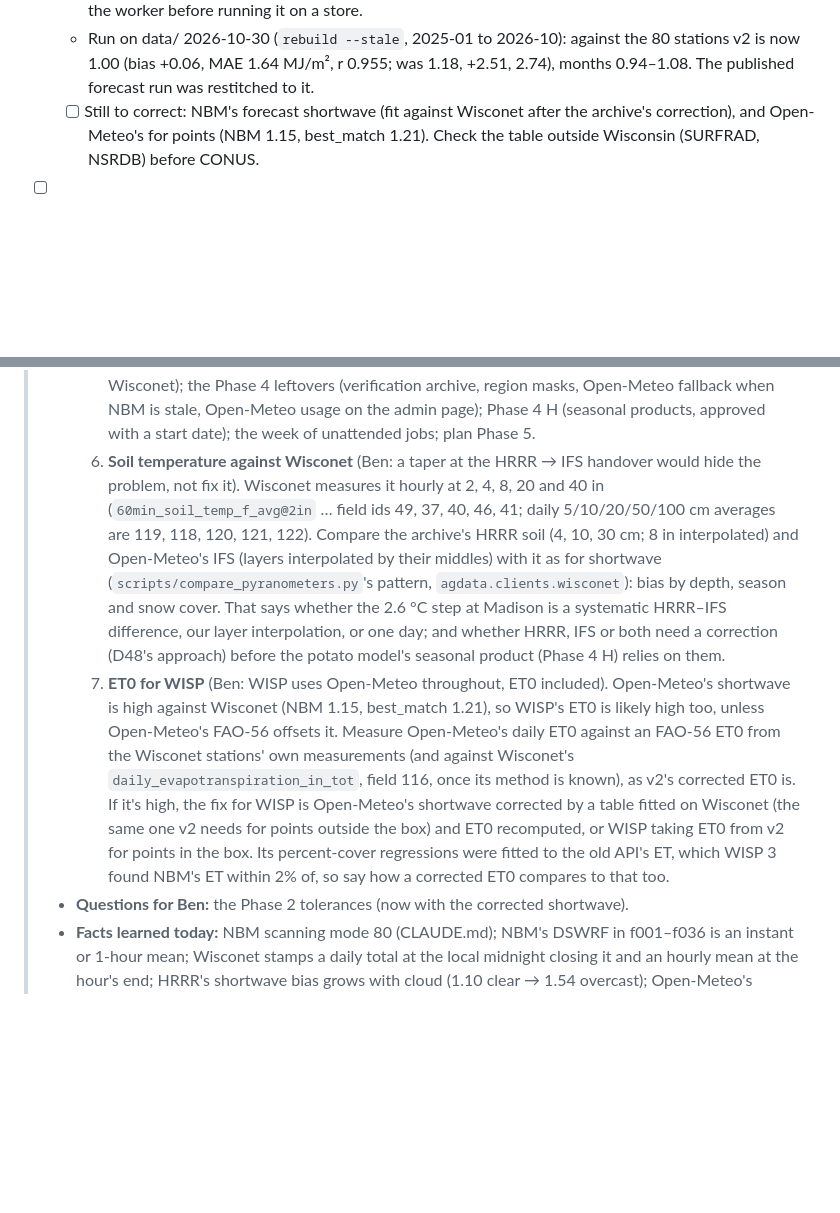
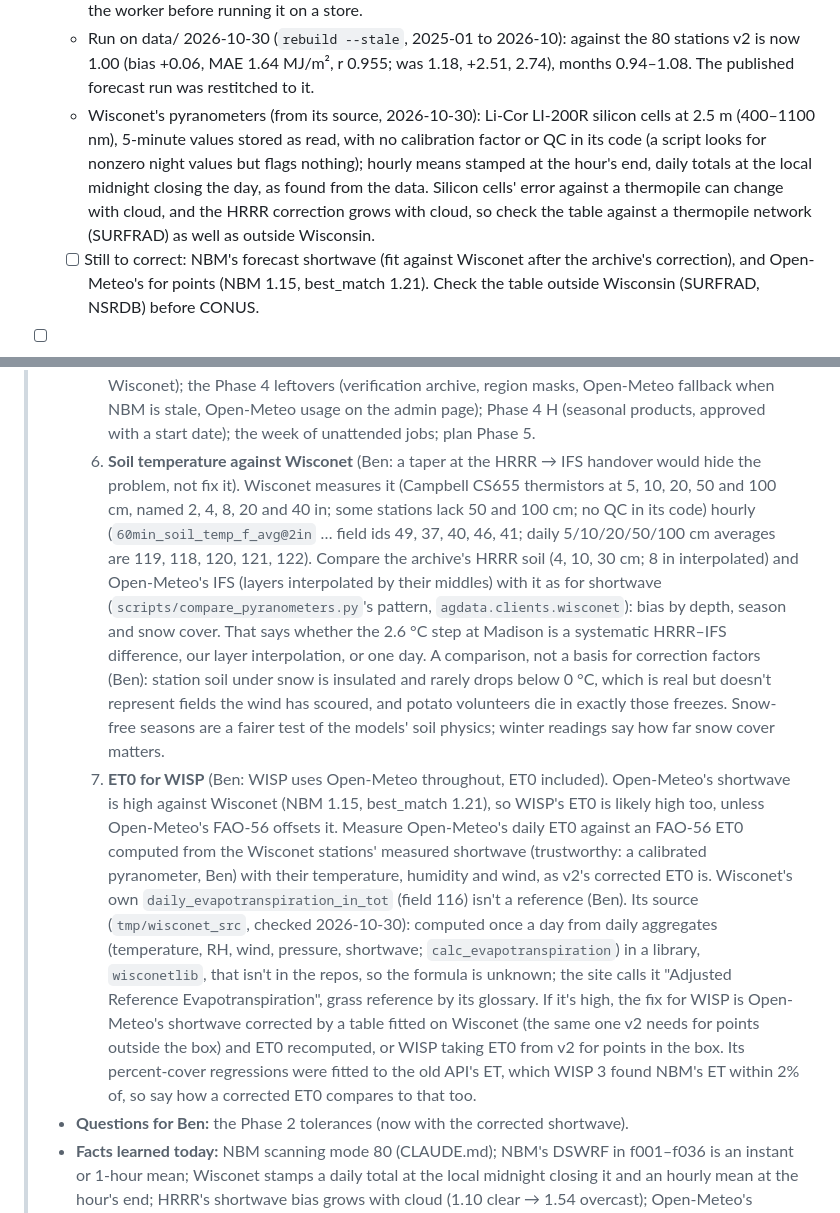
Before and after one commit to uwent/agweather2, a Markdown page: PLAN.md, 2 parts joined by grey strips. Rendered like a GitHub page; blank space fills up the shorter version.

Commit message:
PLAN: what Wisconet's source says about its ET, pyranometers and soil sensors
Co-Authored-By: Claude Opus 5.5 <noreply@anthropic.com>

```diff
--- a/PLAN.md
+++ b/PLAN.md
@@ -343,6 +343,7 @@ Builds the archive the rest of v2 reads: URMA (and RTMA for the newest hours) pl
   - A correction by HRRR's own clearness (v2 / Rso, 11 bins, factor station/v2 ≈ 0.79 from 0.3 to 0.8, rising to 0.91 in clear sky), fitted on 2025 and tested on 2026: ratio 1.18 → 0.99, MAE 2.84 → 1.59 MJ/m², r unchanged. **Question for Ben (Q18).**
   - **Built 2026-10-30 (D48):** fitted hourly on Wisconet's `60min_solar_radiation_w_avg` (stamped at the hour's end, as ours), by the hour's clearness (12 bins; solar elevation as a second dimension gained nothing). 2026 held out: ratio 1.175 → 0.989, daily MAE 2.78 → 1.66 MJ/m², hourly MAE 41 → 33 W/m²; months 0.93–1.02, 80% of stations 0.96–1.02 (docs/validation-shortwave-correction.md, `scripts/fit_shortwave_correction.py`, table in `agdata/data/shortwave_correction.json`). The archive keeps raw HRRR as `shortwave_radiation_hrrr`; `shortwave_radiation` is derived from it (version 2 = 1 + the table's), at ingest and by `rebuild --stale` (`agdata.shortwave.correct_archive`, which copies the stored raw once and re-derives shortwave and ET0, then the days and totals). Restart the worker before running it on a store.
   - Run on data/ 2026-10-30 (`rebuild --stale`, 2025-01 to 2026-10): against the 80 stations v2 is now 1.00 (bias +0.06, MAE 1.64 MJ/m², r 0.955; was 1.18, +2.51, 2.74), months 0.94–1.08. The published forecast run was restitched to it.
+  - Wisconet's pyranometers (from its source, 2026-10-30): Li-Cor LI-200R silicon cells at 2.5 m (400–1100 nm), 5-minute values stored as read, with no calibration factor or QC in its code (a script looks for nonzero night values but flags nothing); hourly means stamped at the hour's end, daily totals at the local midnight closing the day, as found from the data. Silicon cells' error against a thermopile can change with cloud, and the HRRR correction grows with cloud, so check the table against a thermopile network (SURFRAD) as well as outside Wisconsin.
   - [ ] Still to correct: NBM's forecast shortwave (fit against Wisconet after the archive's correction), and Open-Meteo's for points (NBM 1.15, best_match 1.21). Check the table outside Wisconsin (SURFRAD, NSRDB) before CONUS.
 - [ ] Watch the hourly job for a week once the backfill is done (`/up` green, ingest records ok).
 - Later (server backfill, Phase 9's CONUS): the same comparisons over the whole configured box, with stations (ACIS) and Open-Meteo as the references outside Wisconsin, where the old API doesn't reach.
@@ -470,8 +471,8 @@ Every model from the old API, VDIFN and the three R apps as one readable Python
 >   3. D39's min and the humid hours, on the cached hours: the prototype is `tmp/backtest/d39_prototype.py` (gitignored; move it to `scripts/` if it becomes the method), but switch it to `backtest_forecast.derive` (which now reshapes the max as production does) and only add the night: lower each 00–12Z window's min by the hours' warm bias by lead (fit on alternate runs, test on the rest), then check RH ≥ 90 hours (were −1.4 → −3.5 h/day). If they're still short, try a night dew point adjustment. Whatever's kept goes in `forecast.adjust_hours`.
 >   4. Rerun the full backtest report with the new script (`--report` won't do: daily forecasts must be recomputed through `derive`; a `--rescore` mode replaying `_hours.npz` through `derive` would avoid fetching) and record it.
 >   5. Then: Open-Meteo shortwave correction for points (NBM 1.15, best_match 1.21 against Wisconet); the Phase 4 leftovers (verification archive, region masks, Open-Meteo fallback when NBM is stale, Open-Meteo usage on the admin page); Phase 4 H (seasonal products, approved with a start date); the week of unattended jobs; plan Phase 5.
->   6. **Soil temperature against Wisconet** (Ben: a taper at the HRRR → IFS handover would hide the problem, not fix it). Wisconet measures it hourly at 2, 4, 8, 20 and 40 in (`60min_soil_temp_f_avg@2in` … field ids 49, 37, 40, 46, 41; daily 5/10/20/50/100 cm averages are 119, 118, 120, 121, 122). Compare the archive's HRRR soil (4, 10, 30 cm; 8 in interpolated) and Open-Meteo's IFS (layers interpolated by their middles) with it as for shortwave (`scripts/compare_pyranometers.py`'s pattern, `agdata.clients.wisconet`): bias by depth, season and snow cover. That says whether the 2.6 °C step at Madison is a systematic HRRR–IFS difference, our layer interpolation, or one day; and whether HRRR, IFS or both need a correction (D48's approach) before the potato model's seasonal product (Phase 4 H) relies on them.
->   7. **ET0 for WISP** (Ben: WISP uses Open-Meteo throughout, ET0 included). Open-Meteo's shortwave is high against Wisconet (NBM 1.15, best_match 1.21), so WISP's ET0 is likely high too, unless Open-Meteo's FAO-56 offsets it. Measure Open-Meteo's daily ET0 against an FAO-56 ET0 from the Wisconet stations' own measurements (and against Wisconet's `daily_evapotranspiration_in_tot`, field 116, once its method is known), as v2's corrected ET0 is. If it's high, the fix for WISP is Open-Meteo's shortwave corrected by a table fitted on Wisconet (the same one v2 needs for points outside the box) and ET0 recomputed, or WISP taking ET0 from v2 for points in the box. Its percent-cover regressions were fitted to the old API's ET, which WISP 3 found NBM's ET within 2% of, so say how a corrected ET0 compares to that too.
+>   6. **Soil temperature against Wisconet** (Ben: a taper at the HRRR → IFS handover would hide the problem, not fix it). Wisconet measures it (Campbell CS655 thermistors at 5, 10, 20, 50 and 100 cm, named 2, 4, 8, 20 and 40 in; some stations lack 50 and 100 cm; no QC in its code) hourly (`60min_soil_temp_f_avg@2in` … field ids 49, 37, 40, 46, 41; daily 5/10/20/50/100 cm averages are 119, 118, 120, 121, 122). Compare the archive's HRRR soil (4, 10, 30 cm; 8 in interpolated) and Open-Meteo's IFS (layers interpolated by their middles) with it as for shortwave (`scripts/compare_pyranometers.py`'s pattern, `agdata.clients.wisconet`): bias by depth, season and snow cover. That says whether the 2.6 °C step at Madison is a systematic HRRR–IFS difference, our layer interpolation, or one day. A comparison, not a basis for correction factors (Ben): station soil under snow is insulated and rarely drops below 0 °C, which is real but doesn't represent fields the wind has scoured, and potato volunteers die in exactly those freezes. Snow-free seasons are a fairer test of the models' soil physics; winter readings say how far snow cover matters.
+>   7. **ET0 for WISP** (Ben: WISP uses Open-Meteo throughout, ET0 included). Open-Meteo's shortwave is high against Wisconet (NBM 1.15, best_match 1.21), so WISP's ET0 is likely high too, unless Open-Meteo's FAO-56 offsets it. Measure Open-Meteo's daily ET0 against an FAO-56 ET0 computed from the Wisconet stations' measured shortwave (trustworthy: a calibrated pyranometer, Ben) with their temperature, humidity and wind, as v2's corrected ET0 is. Wisconet's own `daily_evapotranspiration_in_tot` (field 116) isn't a reference (Ben). Its source (`tmp/wisconet_src`, checked 2026-10-30): computed once a day from daily aggregates (temperature, RH, wind, pressure, shortwave; `calc_evapotranspiration`) in a library, `wisconetlib`, that isn't in the repos, so the formula is unknown; the site calls it "Adjusted Reference Evapotranspiration", grass reference by its glossary. If it's high, the fix for WISP is Open-Meteo's shortwave corrected by a table fitted on Wisconet (the same one v2 needs for points outside the box) and ET0 recomputed, or WISP taking ET0 from v2 for points in the box. Its percent-cover regressions were fitted to the old API's ET, which WISP 3 found NBM's ET within 2% of, so say how a corrected ET0 compares to that too.
 > - **Questions for Ben:** the Phase 2 tolerances (now with the corrected shortwave).
 > - **Facts learned today:** NBM scanning mode 80 (CLAUDE.md); NBM's DSWRF in f001–f036 is an instant or 1-hour mean; Wisconet stamps a daily total at the local midnight closing it and an hourly mean at the hour's end; HRRR's shortwave bias grows with cloud (1.10 clear → 1.54 overcast); Open-Meteo's shortwave is high too (NBM 1.15, IFS 1.13, best_match 1.21); the forecast's max runs cool and min warm (interpolation between 3-hourly steps), DD barely notice.
 > - **Gotchas:** the worker must be restarted to pick up agdata changes (it imports once); `rebuild --stale` holds the write lock, so the hourly job skips while it runs; ruff wraps long lines, so a scripted replace can split a statement (assert the old text, and check after).
```
